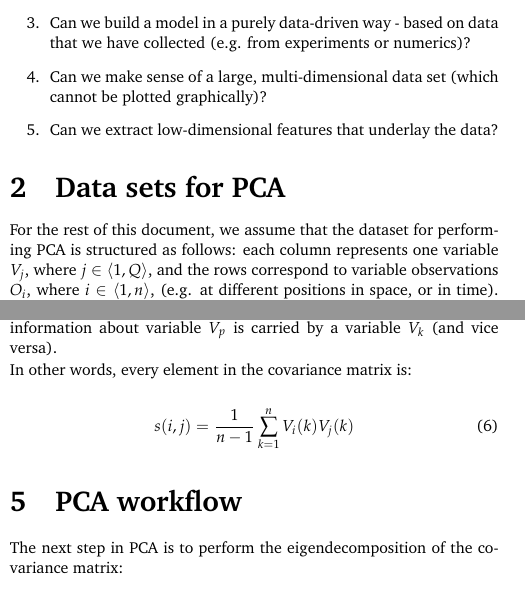
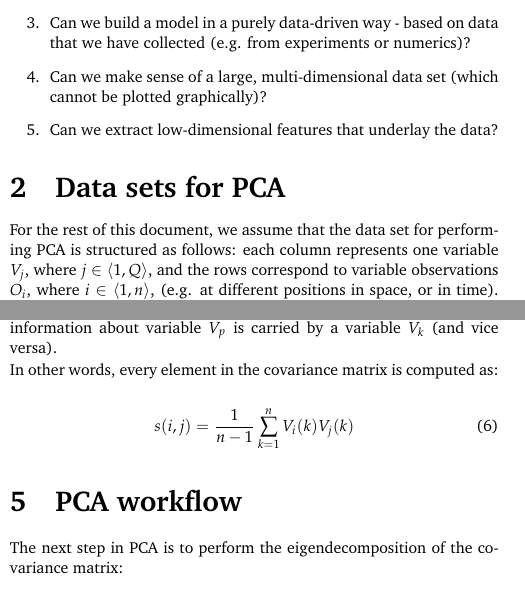
Before and after one commit to kamilazdybal/ulb-atm-phd, a LaTeX document (PCA/PCA.tex): two parts of the columns of pages 1 and 2 of 6, joined at a grey line, cut so that both start at the same text. Compiled offline with pdfLaTeX.

Commit message:
PCA notes updates

```diff
--- a/PCA/PCA.tex
+++ b/PCA/PCA.tex
@@ -161,7 +161,7 @@ To motivate why studying techniques such as PCA and learning to apply them on re
 
 \section{Data sets for PCA}
 
-For the rest of this document, we assume that the dataset for performing PCA is structured as follows: each column represents one variable $V_j$, where $j \in \braket{1, Q}$, and the rows correspond to variable observations $O_i$, where $i \in \braket{1, n}$, (e.g. at different positions in space, or in time). The raw data matrix $\bm{X}$ is size $(n \times Q)$.
+For the rest of this document, we assume that the data set for performing PCA is structured as follows: each column represents one variable $V_j$, where $j \in \braket{1, Q}$, and the rows correspond to variable observations $O_i$, where $i \in \braket{1, n}$, (e.g. at different positions in space, or in time). The raw data matrix $\bm{X}$ is size $(n \times Q)$.
 
 \begin{figure}[H]
 \centering\includegraphics[width=5cm]{data-set-PCA.png}
@@ -236,7 +236,7 @@ s(p,p) = \frac{1}{n-1} \text{dot}( \bm{X}^T(p, :), \bm{X}(:,p))
 
 In general, the dot product between two vectors $x$ and $y$ represents how much vector $x$ lays in the direction of vector $y$ (and vice versa) - and it is zero when two vectors are perpendicular to each other. This intuition can be carried to our covariance matrix $\bm{S}$. If any off-diagonal element is non-zero, say element at position $(p,k)$ this means that some information about variable $V_p$ is carried by a variable $V_k$ (and vice versa).
 
-In other words, every element in the covariance matrix is:
+In other words, every element in the covariance matrix is computed as:
 
 \begin{equation}
 s(i,j) = \frac{1}{n-1} \sum\limits_{k=1}^n V_i(k) V_j(k)
```
Also changed, not shown: PCA/PCA.pdf, PCA/PCA.tex (4 more changed lines).
